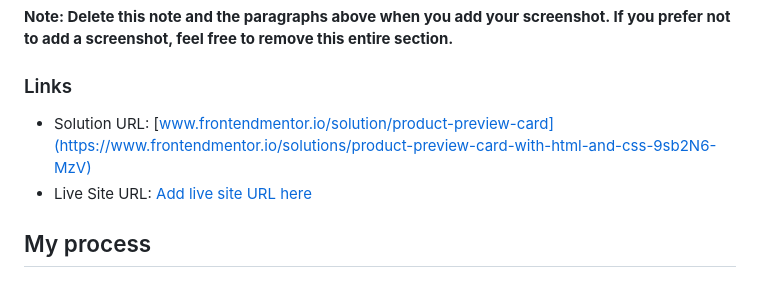
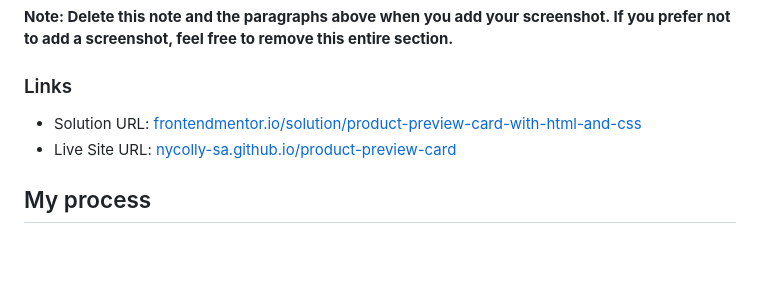
Before and after one commit to Nycolly-SA/product-preview-card, a Markdown page: README-template.md, the part around the change. GitHub-like rendering; blank space fills up the shorter version.

```diff
--- a/README-template.md
+++ b/README-template.md
@@ -41,8 +41,8 @@ Then crop/optimize/edit your image however you like, add it to your project, and
 
 ### Links
 
-- Solution URL: [www.frontendmentor.io/solution/product-preview-card](https://www.frontendmentor.io/solutions/product-preview-card-with-html-and-css-9sb2N6-MzV)
-- Live Site URL: [Add live site URL here](https://your-live-site-url.com)
+- Solution URL: [frontendmentor.io/solution/product-preview-card-with-html-and-css](https://www.frontendmentor.io/solutions/product-preview-card-with-html-and-css-9sb2N6-MzV)
+- Live Site URL: [nycolly-sa.github.io/product-preview-card](https://nycolly-sa.github.io/product-preview-card/)
 
 ## My process
 
```
